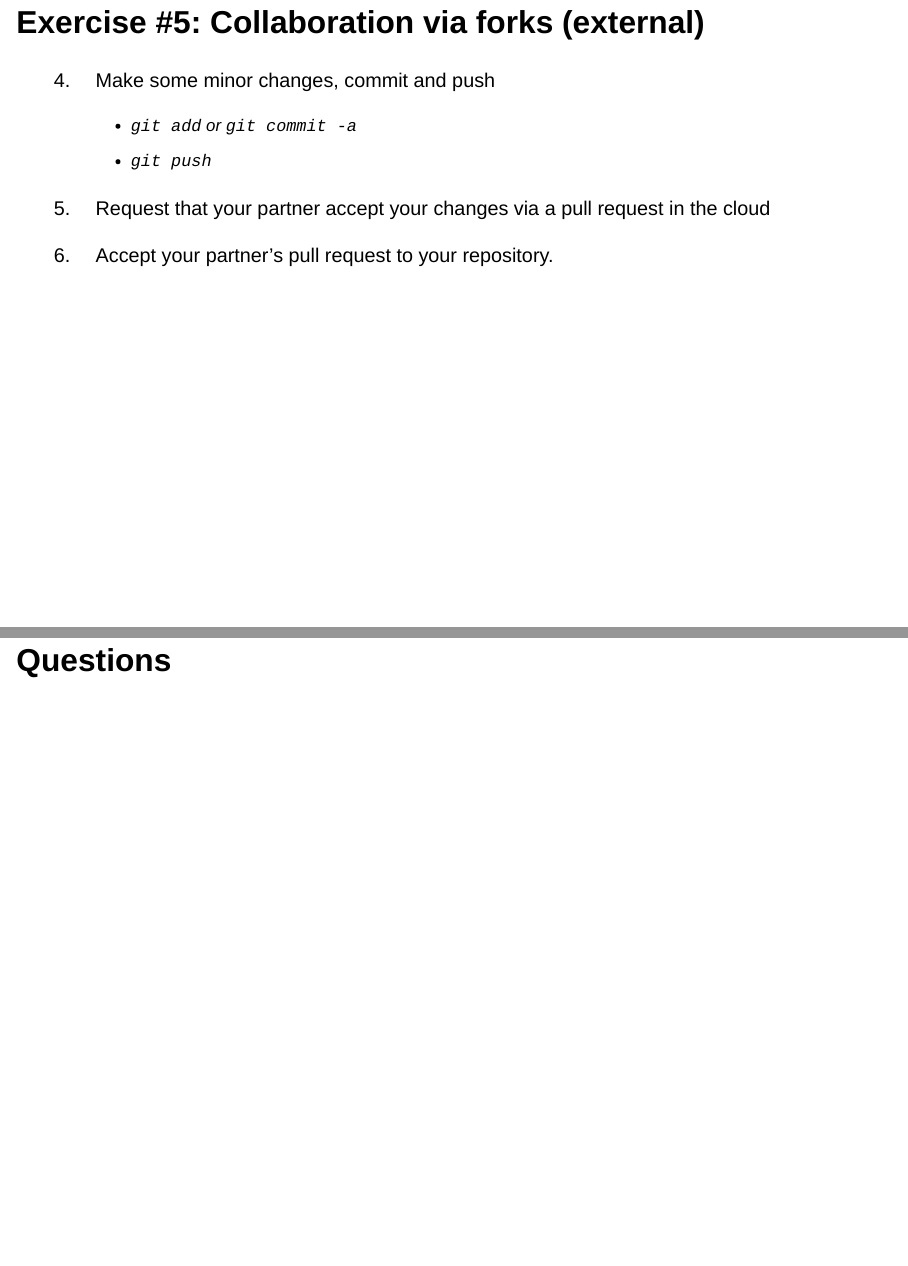
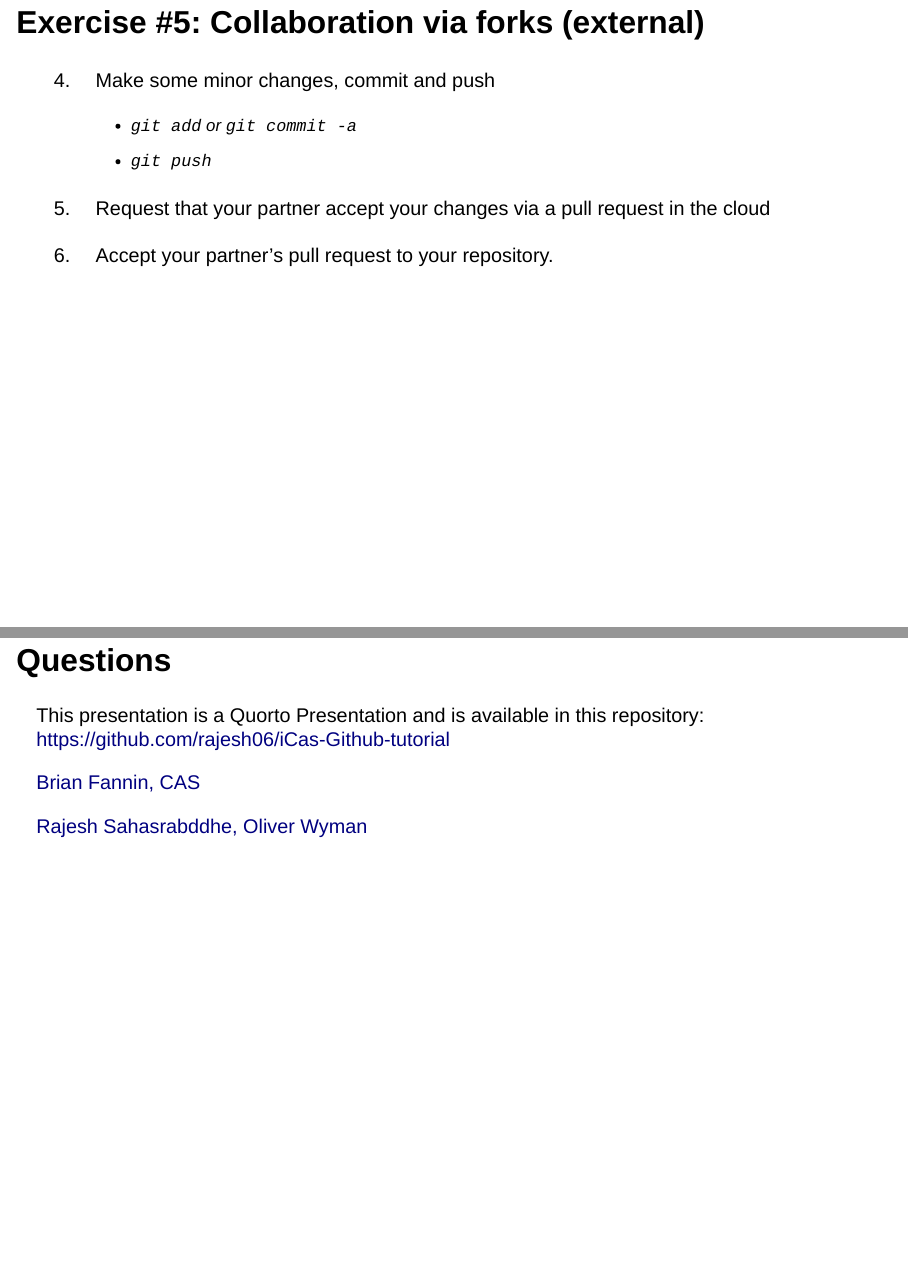
Before and after one commit to rajesh06/iCas-Github-tutorial, a Quarto document (iCas Tutorial.qmd): pages 12 and 13 of 13, joined at a grey line. Rendered offline with R 4.5, knitr and Pandoc in place of Quarto, with nearby package versions; drawn as Slidy slides in place of the format the file asks for.

Commit message:
RS Final Commit for Today

```diff
--- a/iCas Tutorial.qmd
+++ b/iCas Tutorial.qmd
@@ -165,3 +165,9 @@ You will need to work with a partner.
 6.  Accept your partner's pull request to your repository.
 
 ## Questions
+
+This presentation is a Quorto Presentation and is available in this repository: https://github.com/rajesh06/iCas-Github-tutorial
+
+[Brian Fannin, CAS](mailto:bfannin@casact.org)
+
+[Rajesh Sahasrabddhe, Oliver Wyman](mailto:rajesh.sahasrabuddhe@oliverwyman.com)
```
